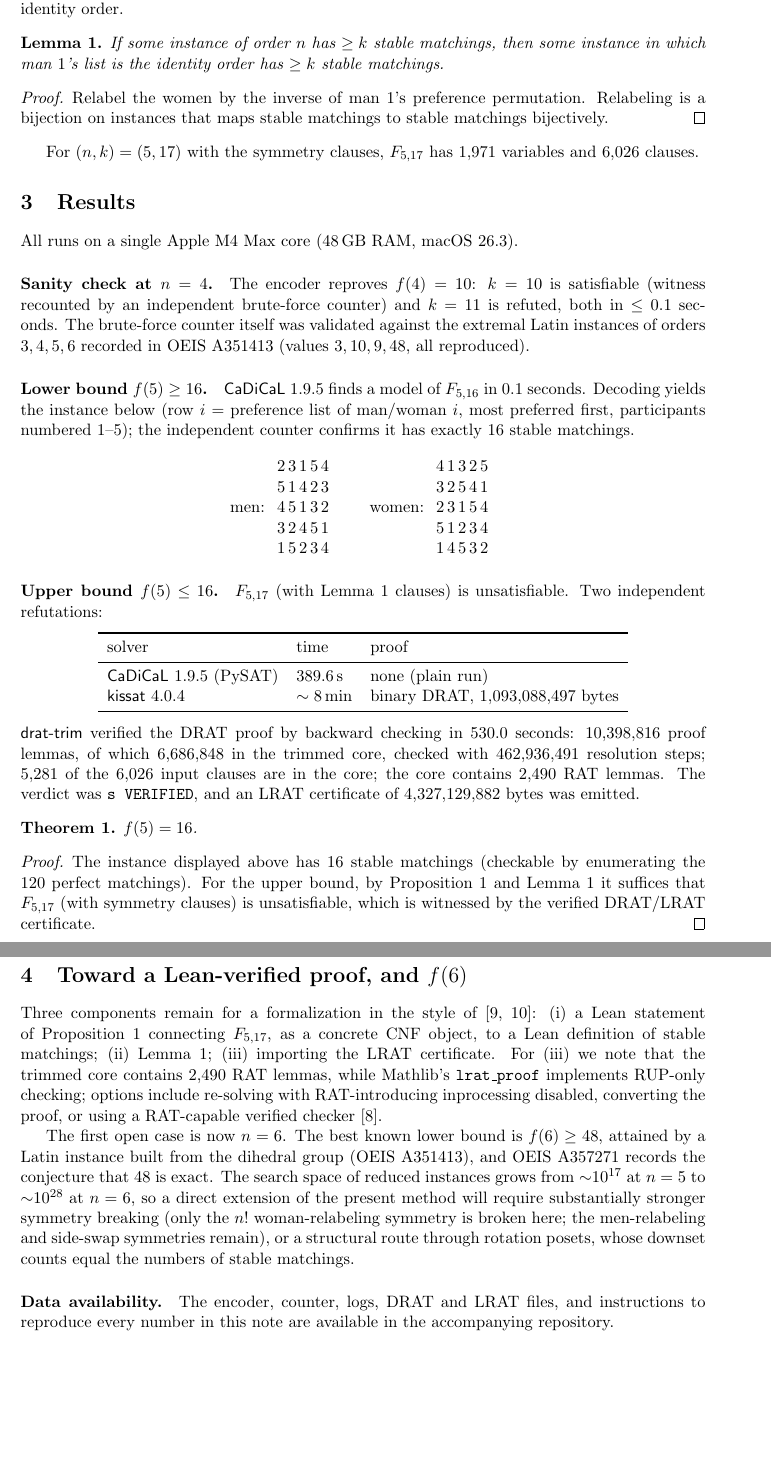
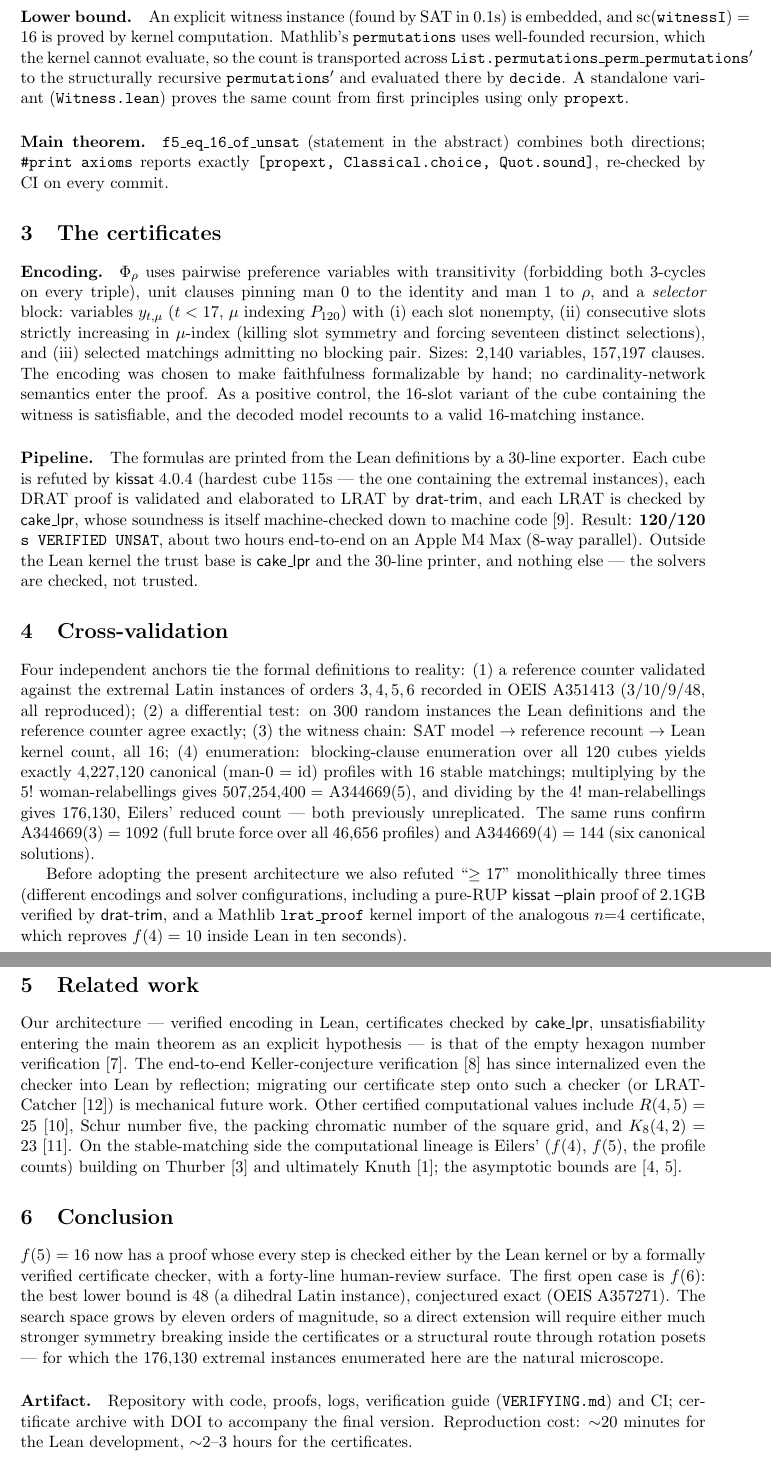
Before and after one commit to jxucoder/smp-max, a LaTeX paper (f5/paper/f5.tex): two parts of pages 3 and 4 of 4 before the commit and two parts of pages 3 and 4 of 5 after it, joined at a grey line, cut at the place of the change, the shorter picture padded with empty space. Compiled offline with pdfLaTeX.

Commit message:
Paper v2 (final architecture) + Eilers email draft
Co-Authored-By: Claude Fable 5 <noreply@anthropic.com>

```diff
--- a/f5/paper/f5.tex
+++ b/f5/paper/f5.tex
@@ -17 +10,0 @@ assistance of Claude (Anthropic); all numerical claims come from the executed ru
-accompanying repository.}}
@@ -18,0 +16 @@ accompanying repository.}}
+checked by the Lean kernel.}}
@@ -83 +109,8 @@ of order $n$ has at least $k$ stable matchings.
 
+\paragraph{Lower bound.} An explicit witness instance (found by SAT in $0.1$s) is embedded, and
+$\mathrm{sc}(\texttt{witnessI}) = 16$ is proved by kernel computation. Mathlib's
+\texttt{permutations} uses well-founded recursion, which the kernel cannot evaluate, so the
+count is transported across \texttt{List.permutations\_perm\_permutations\('\)} to the
+structurally recursive \texttt{permutations\('\)} and evaluated there by \texttt{decide}. A
+standalone variant (\texttt{Witness.lean}) proves the same count from first principles using
+only \texttt{propext}.
@@ -89 +117,4 @@ forbidding the two cyclic orientations. For $n=5$ this is $10$ variables and $20
 
+\paragraph{Main theorem.} \texttt{f5\_eq\_16\_of\_unsat} (statement in the abstract) combines
+both directions; \texttt{\#print axioms} reports exactly
+\texttt{[propext, Classical.choice, Quot.sound]}, re-checked by CI on every commit.
@@ -96 +121,2 @@ i.e., $S_\mu$ forces $(m,w)$ not to block $\mu$. Only this direction is needed:
 
+\section{The certificates}\label{sec:cnf}
@@ -100 +123,10 @@ $F_{n,k}$ is satisfiable iff some instance of order $n$ has $\ge k$ stable match
 
+\paragraph{Encoding.} $\Phi_\rho$ uses pairwise preference variables with transitivity
+(forbidding both $3$-cycles on every triple), unit clauses pinning man~0 to the identity and
+man~1 to $\rho$, and a \emph{selector} block: variables $y_{t,\mu}$ ($t < 17$, $\mu$ indexing
+$P_{120}$) with (i) each slot nonempty, (ii) consecutive slots strictly increasing in
+$\mu$-index (killing slot symmetry and forcing seventeen distinct selections), and (iii)
+selected matchings admitting no blocking pair. Sizes: $2{,}140$ variables, $157{,}197$ clauses.
+The encoding was chosen to make faithfulness formalizable by hand; no cardinality-network
+semantics enter the proof. As a positive control, the $16$-slot variant of the cube containing
+the witness is satisfiable, and the decoded model recounts to a valid $16$-matching instance.
@@ -108,103 +133,60 @@ each such $\mu$ has no blocking pair, i.e., is genuinely stable.
 
-\paragraph{Cardinality.} $\sum_\mu S_\mu \ge k$, encoded with a sequential counter.
+\paragraph{Pipeline.} The formulas are printed from the Lean definitions by a $30$-line
+exporter. Each cube is refuted by \textsf{kissat}~4.0.4 (hardest cube $115$s --- the one
+containing the extremal instances), each DRAT proof is validated and elaborated to LRAT by
+\textsf{drat-trim}, and each LRAT is checked by \textsf{cake\_lpr}, whose soundness is itself
+machine-checked down to machine code~\cite{cakelpr}. Result: \textbf{120/120
+\texttt{s VERIFIED UNSAT}}, about two hours end-to-end on an Apple M4~Max (8-way parallel).
+Outside the Lean kernel the trust base is \textsf{cake\_lpr} and the $30$-line printer, and
+nothing else --- the solvers are checked, not trusted.
 
-\paragraph{Symmetry.} For the refutation run we add unit clauses fixing man~$1$'s preference list to
-the identity order.
+\section{Cross-validation}
 
-\begin{lemma}\label{lem:sym}
-If some instance of order $n$ has $\ge k$ stable matchings, then some instance in which man~$1$'s list
-is the identity order has $\ge k$ stable matchings.
-\end{lemma}
+Four independent anchors tie the formal definitions to reality:
+(1) a reference counter validated against the extremal Latin instances of orders $3,4,5,6$
+recorded in OEIS A351413 ($3/10/9/48$, all reproduced);
+(2) a differential test: on $300$ random instances the Lean definitions and the reference
+counter agree exactly;
+(3) the witness chain: SAT model $\to$ reference recount $\to$ Lean kernel count, all $16$;
+(4) enumeration: blocking-clause enumeration over all $120$ cubes yields exactly
+$4{,}227{,}120$ canonical (man-$0$ = id) profiles with $16$ stable matchings; multiplying by the
+$5!$ woman-relabellings gives $507{,}254{,}400 = $ A344669$(5)$, and dividing by the $4!$
+man-relabellings gives $176{,}130$, Eilers' reduced count --- both previously unreplicated. The
+same runs confirm A344669$(3) = 1092$ (full brute force over all $46{,}656$ profiles) and
+A344669$(4) = 144$ (six canonical solutions).
 
-\begin{proof}
-Relabel the women by the inverse of man~$1$'s preference permutation. Relabeling is a bijection on
-instances that maps stable matchings to stable matchings bijectively.
-\end{proof}
+Before adopting the present architecture we also refuted ``$\ge 17$'' monolithically three
+times (different encodings and solver configurations, including a pure-RUP
+\textsf{kissat --plain} proof of $2.1$GB verified by \textsf{drat-trim}, and a Mathlib
+\texttt{lrat\_proof} kernel import of the analogous $n{=}4$ certificate, which reproves
+$f(4)=10$ inside Lean in ten seconds).
 
-For $(n,k)=(5,17)$ with the symmetry clauses, $F_{5,17}$ has $1{,}971$ variables and $6{,}026$ clauses.
+\section{Related work}
 
-\section{Results}\label{sec:results}
+Our architecture --- verified encoding in Lean, certificates checked by \textsf{cake\_lpr},
+unsatisfiability entering the main theorem as an explicit hypothesis --- is that of the empty
+hexagon number verification~\cite{hexagon}. The end-to-end Keller-conjecture
+verification~\cite{keller} has since internalized even the checker into Lean by reflection;
+migrating our certificate step onto such a checker (or LRAT-Catcher~\cite{lratcatcher}) is
+mechanical future work. Other certified computational values include $R(4,5)=25$~\cite{r45},
+Schur number five, the packing chromatic number of the square grid, and
+$K_8(4,2)=23$~\cite{k8}. On the stable-matching side the computational lineage is Eilers'
+($f(4)$, $f(5)$, the profile counts) building on Thurber~\cite{thurber} and ultimately
+Knuth~\cite{knuth}; the asymptotic bounds are \cite{kow,pp}.
 
-All runs on a single Apple M4~Max core (48\,GB RAM, macOS~26.3).
+\section{Conclusion}
 
-\paragraph{Sanity check at $n=4$.} The encoder reproves $f(4)=10$: $k=10$ is satisfiable (witness
-recounted by an independent brute-force counter) and $k=11$ is refuted, both in $\le 0.1$ seconds. The
-brute-force counter itself was validated against the extremal Latin instances of orders $3,4,5,6$
-recorded in OEIS~A351413 (values $3, 10, 9, 48$, all reproduced).
+$f(5)=16$ now has a proof whose every step is checked either by the Lean kernel or by a
+formally verified certificate checker, with a forty-line human-review surface. The first open
+case is $f(6)$: the best lower bound is $48$ (a dihedral Latin instance), conjectured exact
+(OEIS A357271). The search space grows by eleven orders of magnitude, so a direct extension
+will require either much stronger symmetry breaking inside the certificates or a structural
+route through rotation posets --- for which the $176{,}130$ extremal instances enumerated here
+are the natural microscope.
 
-\paragraph{Lower bound $f(5)\ge 16$.} \textsf{CaDiCaL}~1.9.5 finds a model of $F_{5,16}$ in $0.1$
-seconds. Decoding yields the instance below (row $i$ = preference list of man/woman $i$, most
-preferred first, participants numbered $1$--$5$); the independent counter confirms it has exactly $16$
-stable matchings.
-\[
-\text{men:}\;
-\begin{array}{l}
-2\,3\,1\,5\,4\\
-5\,1\,4\,2\,3\\
-4\,5\,1\,3\,2\\
-3\,2\,4\,5\,1\\
-1\,5\,2\,3\,4
-\end{array}
-\qquad
-\text{women:}\;
-\begin{array}{l}
-4\,1\,3\,2\,5\\
-3\,2\,5\,4\,1\\
-2\,3\,1\,5\,4\\
-5\,1\,2\,3\,4\\
-1\,4\,5\,3\,2
-\end{array}
-\]
+\paragraph{Artifact.} Repository with code, proofs, logs, verification guide
+(\texttt{VERIFYING.md}) and CI; certificate archive with DOI to accompany the final version.
+Reproduction cost: $\sim$20 minutes for the Lean development, $\sim$2--3 hours for the
+certificates.
 
-\paragraph{Upper bound $f(5)\le 16$.} $F_{5,17}$ (with Lemma~\ref{lem:sym} clauses) is unsatisfiable.
-Two independent refutations:
-\begin{center}
-\begin{tabular}{lll}
-\toprule
-solver & time & proof \\
-\midrule
-\textsf{CaDiCaL} 1.9.5 (PySAT) & $389.6$\,s & none (plain run) \\
-\textsf{kissat} 4.0.4 & $\sim 8$\,min & binary DRAT, $1{,}093{,}088{,}497$ bytes \\
-\bottomrule
-\end{tabular}
-\end{center}
-\textsf{drat-trim} verified the DRAT proof by backward checking in $530.0$ seconds:
-$10{,}398{,}816$ proof lemmas, of which $6{,}686{,}848$ in the trimmed core, checked with
-$462{,}936{,}491$ resolution steps; $5{,}281$ of the $6{,}026$ input clauses are in the core; the core
-contains $2{,}490$ RAT lemmas. The verdict was \texttt{s VERIFIED}, and an LRAT certificate of
-$4{,}327{,}129{,}882$ bytes was emitted.
-
-\begin{theorem}
-$f(5)=16$.
-\end{theorem}
-
-\begin{proof}
-The instance displayed above has $16$ stable matchings (checkable by enumerating the $120$ perfect
-matchings). For the upper bound, by Proposition~\ref{prop:enc} and Lemma~\ref{lem:sym} it suffices that
-$F_{5,17}$ (with symmetry clauses) is unsatisfiable, which is witnessed by the verified DRAT/LRAT
-certificate.
-\end{proof}
-
-\section{Toward a Lean-verified proof, and $f(6)$}\label{sec:lean}
-
-Three components remain for a formalization in the style of~\cite{r45,k8}: (i) a Lean statement of
-Proposition~\ref{prop:enc} connecting $F_{5,17}$, as a concrete CNF object, to a Lean definition of
-stable matchings; (ii) Lemma~\ref{lem:sym}; (iii) importing the LRAT certificate. For (iii) we note
-that the trimmed core contains $2{,}490$ RAT lemmas, while Mathlib's \texttt{lrat\_proof} implements
-RUP-only checking; options include re-solving with RAT-introducing inprocessing disabled, converting
-the proof, or using a RAT-capable verified checker~\cite{lratcatcher}.
-
-The first open case is now $n=6$. The best known lower bound is $f(6)\ge 48$, attained by a Latin
-instance built from the dihedral group (OEIS~A351413), and OEIS~A357271 records the conjecture that
-$48$ is exact. The search space of reduced instances grows from ${\sim}10^{17}$ at $n=5$ to
-${\sim}10^{28}$ at $n=6$, so a direct extension of the present method will require substantially
-stronger symmetry breaking (only the $n!$ woman-relabeling symmetry is broken here; the men-relabeling
-and side-swap symmetries remain), or a structural route through rotation posets, whose downset counts
-equal the numbers of stable matchings.
-
-\paragraph{Data availability.} The encoder, counter, logs, DRAT and LRAT files, and instructions to
-reproduce every number in this note are available in the accompanying repository.
-
-\paragraph{Acknowledgments.} The priority for $f(5)=16$ belongs to Dan Eilers; this note confirms his
-announcement and supplies a certificate. We thank the OEIS, whose entries A357269, A357271 and A351413
-document the state of this problem.
+\paragraph{Acknowledgments.} The priority for $f(5)=16$ and for the A344669 counts belongs to
```
Also changed, not shown: f5/eilers-email-draft.md (added, +63 -0 lines), f5/paper/f5.pdf, f5/paper/f5.tex (195 more changed lines).
